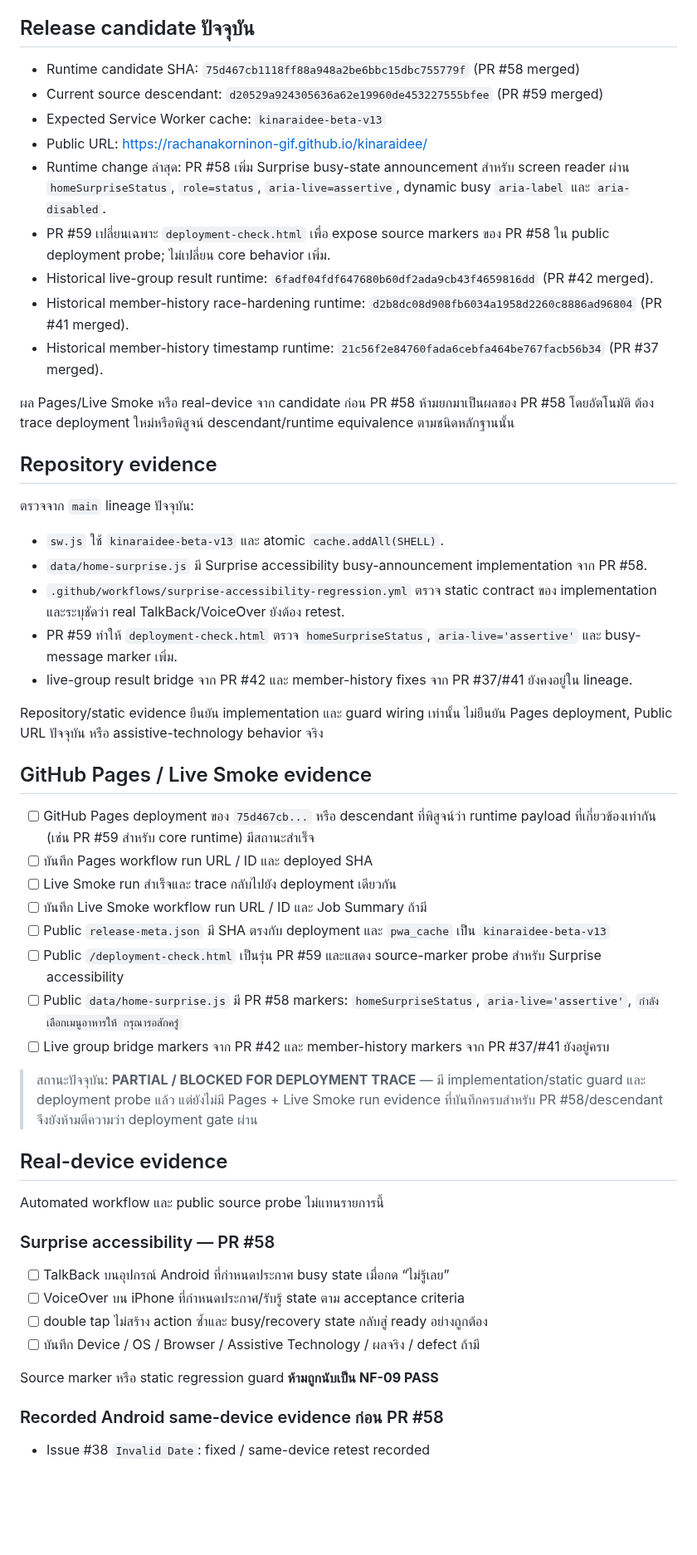
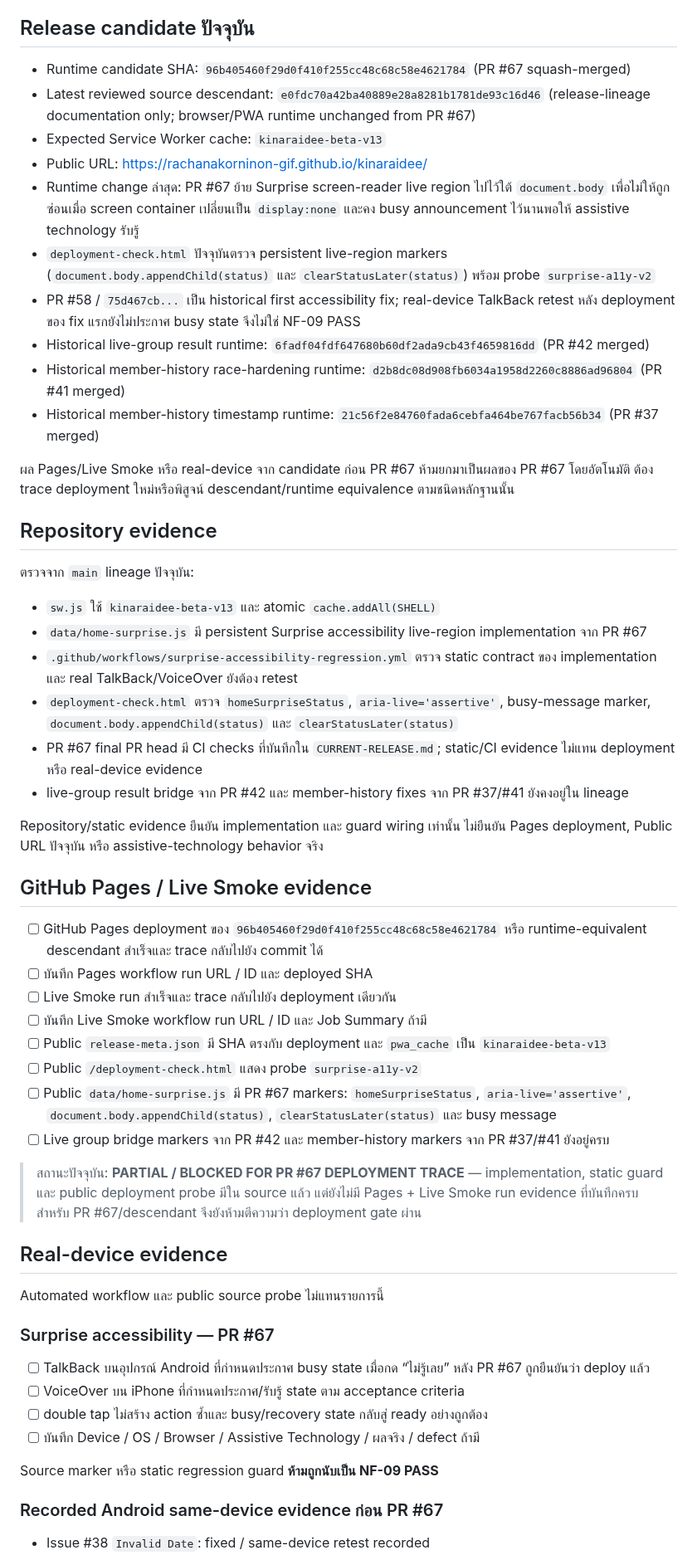
Before and after one commit to rachanakorninon-gif/kinaraidee, a Markdown page: LIVE-DEPLOYMENT-VERIFICATION.md, the part around one of its changes. Shown at 83% size. Rendered like a GitHub page; blank space fills up the shorter version.

Commit message:
Advance live deployment evidence to PR #67 runtime

```diff
--- a/LIVE-DEPLOYMENT-VERIFICATION.md
+++ b/LIVE-DEPLOYMENT-VERIFICATION.md
@@ -3,52 +3,54 @@
 ใช้เอกสารนี้ยืนยันว่า Public Beta ที่ผู้ใช้เปิดจริงตรงกับ release candidate ใน repository โดยห้ามทำเครื่องหมาย PASS จากการคาดเดา, static review หรือ workflow configuration เพียงอย่างเดียว
 
 ## Release candidate ปัจจุบัน
-- Runtime candidate SHA: `75d467cb1118ff88a948a2be6bbc15dbc755779f` (PR #58 merged)
-- Current source descendant: `d20529a924305636a62e19960de453227555bfee` (PR #59 merged)
+- Runtime candidate SHA: `96b405460f29d0f410f255cc48c68c58e4621784` (PR #67 squash-merged)
+- Latest reviewed source descendant: `e0fdc70a42ba40889e28a8281b1781de93c16d46` (release-lineage documentation only; browser/PWA runtime unchanged from PR #67)
 - Expected Service Worker cache: `kinaraidee-beta-v13`
 - Public URL: https://rachanakorninon-gif.github.io/kinaraidee/
-- Runtime change ล่าสุด: PR #58 เพิ่ม Surprise busy-state announcement สำหรับ screen reader ผ่าน `homeSurpriseStatus`, `role=status`, `aria-live=assertive`, dynamic busy `aria-label` และ `aria-disabled`.
-- PR #59 เปลี่ยนเฉพาะ `deployment-check.html` เพื่อ expose source markers ของ PR #58 ใน public deployment probe; ไม่เปลี่ยน core behavior เพิ่ม.
-- Historical live-group result runtime: `6fadf04fdf647680b60df2ada9cb43f4659816dd` (PR #42 merged).
-- Historical member-history race-hardening runtime: `d2b8dc08d908fb6034a1958d2260c8886ad96804` (PR #41 merged).
-- Historical member-history timestamp runtime: `21c56f2e84760fada6cebfa464be767facb56b34` (PR #37 merged).
+- Runtime change ล่าสุด: PR #67 ย้าย Surprise screen-reader live region ไปไว้ใต้ `document.body` เพื่อไม่ให้ถูกซ่อนเมื่อ screen container เปลี่ยนเป็น `display:none` และคง busy announcement ไว้นานพอให้ assistive technology รับรู้
+- `deployment-check.html` ปัจจุบันตรวจ persistent live-region markers (`document.body.appendChild(status)` และ `clearStatusLater(status)`) พร้อม probe `surprise-a11y-v2`
+- PR #58 / `75d467cb...` เป็น historical first accessibility fix; real-device TalkBack retest หลัง deployment ของ fix แรกยังไม่ประกาศ busy state จึงไม่ใช่ NF-09 PASS
+- Historical live-group result runtime: `6fadf04fdf647680b60df2ada9cb43f4659816dd` (PR #42 merged)
+- Historical member-history race-hardening runtime: `d2b8dc08d908fb6034a1958d2260c8886ad96804` (PR #41 merged)
+- Historical member-history timestamp runtime: `21c56f2e84760fada6cebfa464be767facb56b34` (PR #37 merged)
 
-ผล Pages/Live Smoke หรือ real-device จาก candidate ก่อน PR #58 ห้ามยกมาเป็นผลของ PR #58 โดยอัตโนมัติ ต้อง trace deployment ใหม่หรือพิสูจน์ descendant/runtime equivalence ตามชนิดหลักฐานนั้น
+ผล Pages/Live Smoke หรือ real-device จาก candidate ก่อน PR #67 ห้ามยกมาเป็นผลของ PR #67 โดยอัตโนมัติ ต้อง trace deployment ใหม่หรือพิสูจน์ descendant/runtime equivalence ตามชนิดหลักฐานนั้น
 
 ## Repository evidence
 ตรวจจาก `main` lineage ปัจจุบัน:
-- `sw.js` ใช้ `kinaraidee-beta-v13` และ atomic `cache.addAll(SHELL)`.
-- `data/home-surprise.js` มี Surprise accessibility busy-announcement implementation จาก PR #58.
-- `.github/workflows/surprise-accessibility-regression.yml` ตรวจ static contract ของ implementation และระบุชัดว่า real TalkBack/VoiceOver ยังต้อง retest.
-- PR #59 ทำให้ `deployment-check.html` ตรวจ `homeSurpriseStatus`, `aria-live='assertive'` และ busy-message marker เพิ่ม.
-- live-group result bridge จาก PR #42 และ member-history fixes จาก PR #37/#41 ยังคงอยู่ใน lineage.
+- `sw.js` ใช้ `kinaraidee-beta-v13` และ atomic `cache.addAll(SHELL)`
+- `data/home-surprise.js` มี persistent Surprise accessibility live-region implementation จาก PR #67
+- `.github/workflows/surprise-accessibility-regression.yml` ตรวจ static contract ของ implementation และ real TalkBack/VoiceOver ยังต้อง retest
+- `deployment-check.html` ตรวจ `homeSurpriseStatus`, `aria-live='assertive'`, busy-message marker, `document.body.appendChild(status)` และ `clearStatusLater(status)`
+- PR #67 final PR head มี CI checks ที่บันทึกใน `CURRENT-RELEASE.md`; static/CI evidence ไม่แทน deployment หรือ real-device evidence
+- live-group result bridge จาก PR #42 และ member-history fixes จาก PR #37/#41 ยังคงอยู่ใน lineage
 
 Repository/static evidence ยืนยัน implementation และ guard wiring เท่านั้น ไม่ยืนยัน Pages deployment, Public URL ปัจจุบัน หรือ assistive-technology behavior จริง
 
 ## GitHub Pages / Live Smoke evidence
-- [ ] GitHub Pages deployment ของ `75d467cb...` หรือ descendant ที่พิสูจน์ว่า runtime payload ที่เกี่ยวข้องเท่ากัน (เช่น PR #59 สำหรับ core runtime) มีสถานะสำเร็จ
+- [ ] GitHub Pages deployment ของ `96b405460f29d0f410f255cc48c68c58e4621784` หรือ runtime-equivalent descendant สำเร็จและ trace กลับไปยัง commit ได้
 - [ ] บันทึก Pages workflow run URL / ID และ deployed SHA
 - [ ] Live Smoke run สำเร็จและ trace กลับไปยัง deployment เดียวกัน
 - [ ] บันทึก Live Smoke workflow run URL / ID และ Job Summary ถ้ามี
 - [ ] Public `release-meta.json` มี SHA ตรงกับ deployment และ `pwa_cache` เป็น `kinaraidee-beta-v13`
-- [ ] Public `/deployment-check.html` เป็นรุ่น PR #59 และแสดง source-marker probe สำหรับ Surprise accessibility
-- [ ] Public `data/home-surprise.js` มี PR #58 markers: `homeSurpriseStatus`, `aria-live='assertive'`, `กำลังเลือกเมนูอาหารให้ กรุณารอสักครู่`
+- [ ] Public `/deployment-check.html` แสดง probe `surprise-a11y-v2`
+- [ ] Public `data/home-surprise.js` มี PR #67 markers: `homeSurpriseStatus`, `aria-live='assertive'`, `document.body.appendChild(status)`, `clearStatusLater(status)` และ busy message
 - [ ] Live group bridge markers จาก PR #42 และ member-history markers จาก PR #37/#41 ยังอยู่ครบ
 
-> สถานะปัจจุบัน: **PARTIAL / BLOCKED FOR DEPLOYMENT TRACE** — มี implementation/static guard และ deployment probe แล้ว แต่ยังไม่มี Pages + Live Smoke run evidence ที่บันทึกครบสำหรับ PR #58/descendant จึงยังห้ามตีความว่า deployment gate ผ่าน
+> สถานะปัจจุบัน: **PARTIAL / BLOCKED FOR PR #67 DEPLOYMENT TRACE** — implementation, static guard และ public deployment probe มีใน source แล้ว แต่ยังไม่มี Pages + Live Smoke run evidence ที่บันทึกครบสำหรับ PR #67/descendant จึงยังห้ามตีความว่า deployment gate ผ่าน
 
 ## Real-device evidence
 Automated workflow และ public source probe ไม่แทนรายการนี้
 
-### Surprise accessibility — PR #58
-- [ ] TalkBack บนอุปกรณ์ Android ที่กำหนดประกาศ busy state เมื่อกด “ไม่รู้เลย”
+### Surprise accessibility — PR #67
+- [ ] TalkBack บนอุปกรณ์ Android ที่กำหนดประกาศ busy state เมื่อกด “ไม่รู้เลย” หลัง PR #67 ถูกยืนยันว่า deploy แล้ว
 - [ ] VoiceOver บน iPhone ที่กำหนดประกาศ/รับรู้ state ตาม acceptance criteria
 - [ ] double tap ไม่สร้าง action ซ้ำและ busy/recovery state กลับสู่ ready อย่างถูกต้อง
 - [ ] บันทึก Device / OS / Browser / Assistive Technology / ผลจริง / defect ถ้ามี
 
 Source marker หรือ static regression guard **ห้ามถูกนับเป็น NF-09 PASS**
 
-### Recorded Android same-device evidence ก่อน PR #58
+### Recorded Android same-device evidence ก่อน PR #67
 - Issue #38 `Invalid Date`: fixed / same-device retest recorded
 - Issue #40 favorite loss หลัง lock/resume: fixed / same-device retest recorded
 - live-group 2/2 final result + reroll + handoff มี scoped same-device evidence หลัง PR #42 ตาม `CURRENT-RELEASE.md`
```
Also changed, not shown: other parts of LIVE-DEPLOYMENT-VERIFICATION.md (+7 -6 lines).
